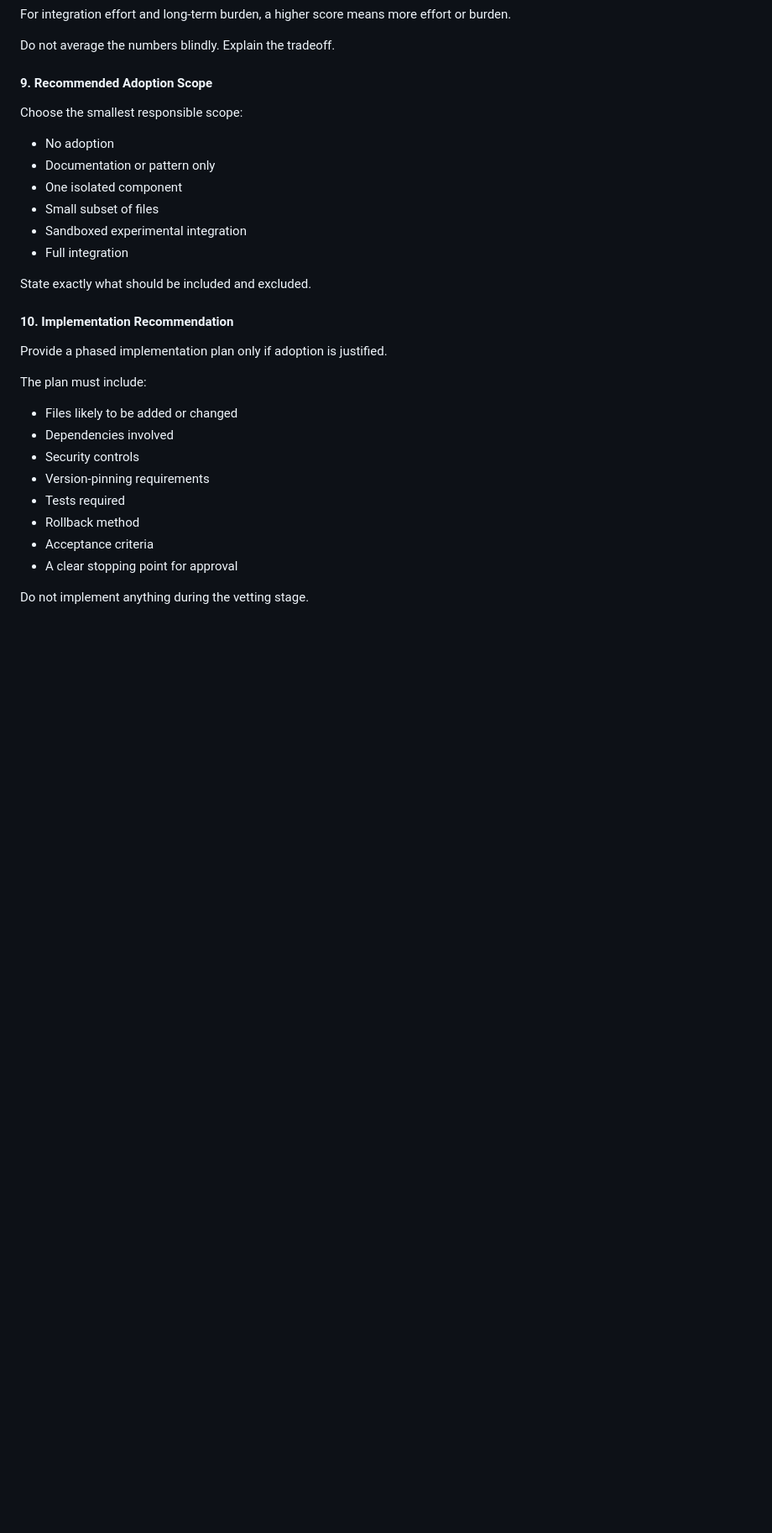
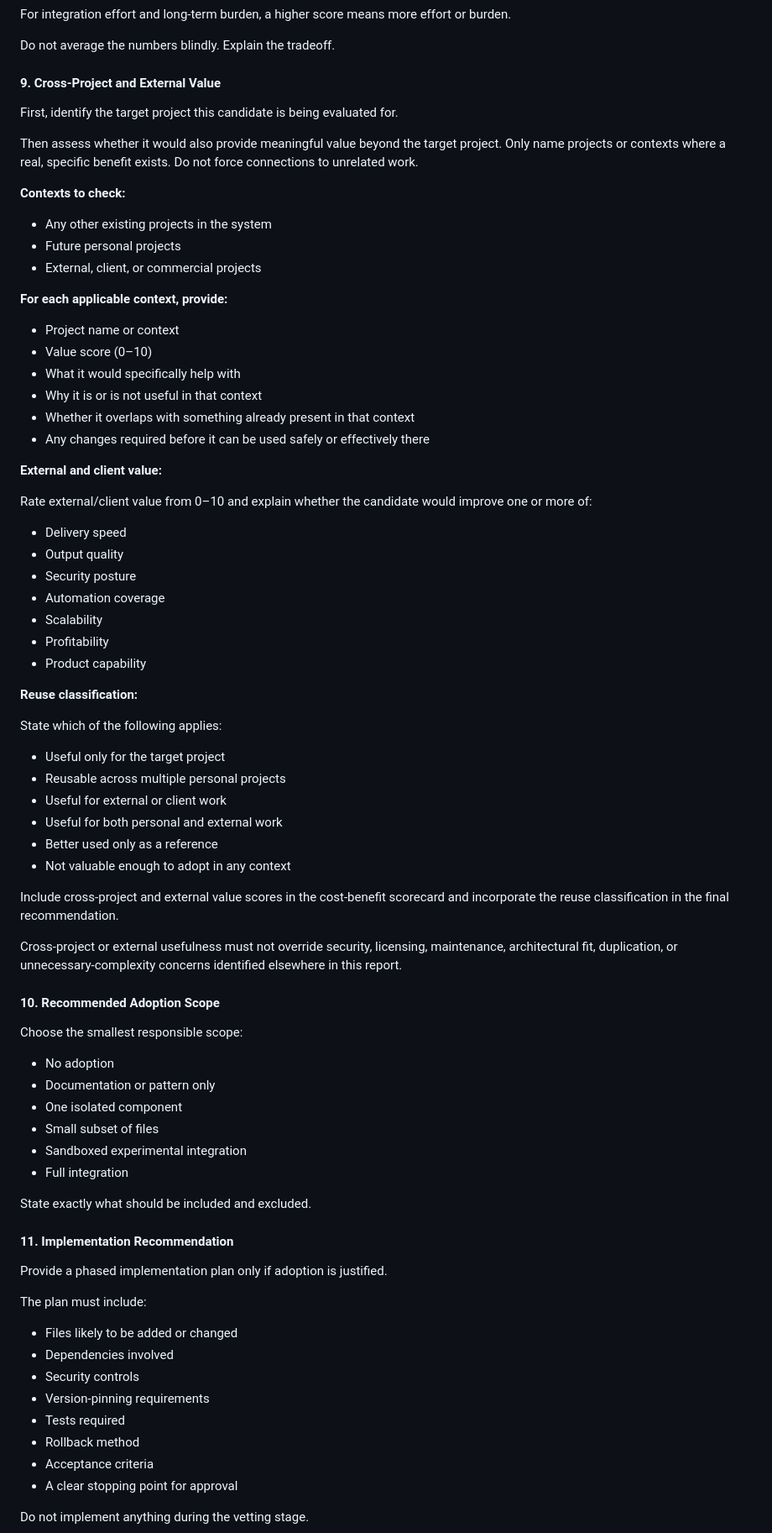
Before and after one commit to antiprofits/dontcare42, a Markdown page: docs/governance/EXTERNAL_TOOL_VETTING_PROTOCOL.md, the part around one of its changes. Shown at 84% size. Rendered like a GitHub page; blank space fills up the shorter version.

Commit message:
Add Cross-Project and External Value section to vetting protocol
Inserts new Section 9 between Cost-Benefit Analysis and Recommended
Adoption Scope. Renumbers former 9/10/11 to 10/11/12. Adds a required
Reuse field to the Section 12 Final Recommendation block.

No existing criteria removed or replaced.

```diff
--- a/docs/governance/EXTERNAL_TOOL_VETTING_PROTOCOL.md
+++ b/docs/governance/EXTERNAL_TOOL_VETTING_PROTOCOL.md
@@ -306,7 +306,55 @@ For integration effort and long-term burden, a higher score means more effort or
 
 Do not average the numbers blindly. Explain the tradeoff.
 
-#### 9. Recommended Adoption Scope
+#### 9. Cross-Project and External Value
+
+First, identify the target project this candidate is being evaluated for.
+
+Then assess whether it would also provide meaningful value beyond the target project. Only name projects or contexts where a real, specific benefit exists. Do not force connections to unrelated work.
+
+**Contexts to check:**
+
+* Any other existing projects in the system
+* Future personal projects
+* External, client, or commercial projects
+
+**For each applicable context, provide:**
+
+* Project name or context
+* Value score (0–10)
+* What it would specifically help with
+* Why it is or is not useful in that context
+* Whether it overlaps with something already present in that context
+* Any changes required before it can be used safely or effectively there
+
+**External and client value:**
+
+Rate external/client value from 0–10 and explain whether the candidate would improve one or more of:
+
+* Delivery speed
+* Output quality
+* Security posture
+* Automation coverage
+* Scalability
+* Profitability
+* Product capability
+
+**Reuse classification:**
+
+State which of the following applies:
+
+* Useful only for the target project
+* Reusable across multiple personal projects
+* Useful for external or client work
+* Useful for both personal and external work
+* Better used only as a reference
+* Not valuable enough to adopt in any context
+
+Include cross-project and external value scores in the cost-benefit scorecard and incorporate the reuse classification in the final recommendation.
+
+Cross-project or external usefulness must not override security, licensing, maintenance, architectural fit, duplication, or unnecessary-complexity concerns identified elsewhere in this report.
+
+#### 10. Recommended Adoption Scope
 
 Choose the smallest responsible scope:
 
@@ -319,7 +367,7 @@ Choose the smallest responsible scope:
 
 State exactly what should be included and excluded.
 
-#### 10. Implementation Recommendation
+#### 11. Implementation Recommendation
 
 Provide a phased implementation plan only if adoption is justified.
 
```
Also changed, not shown: other parts of docs/governance/EXTERNAL_TOOL_VETTING_PROTOCOL.md (+4 -1 lines).
